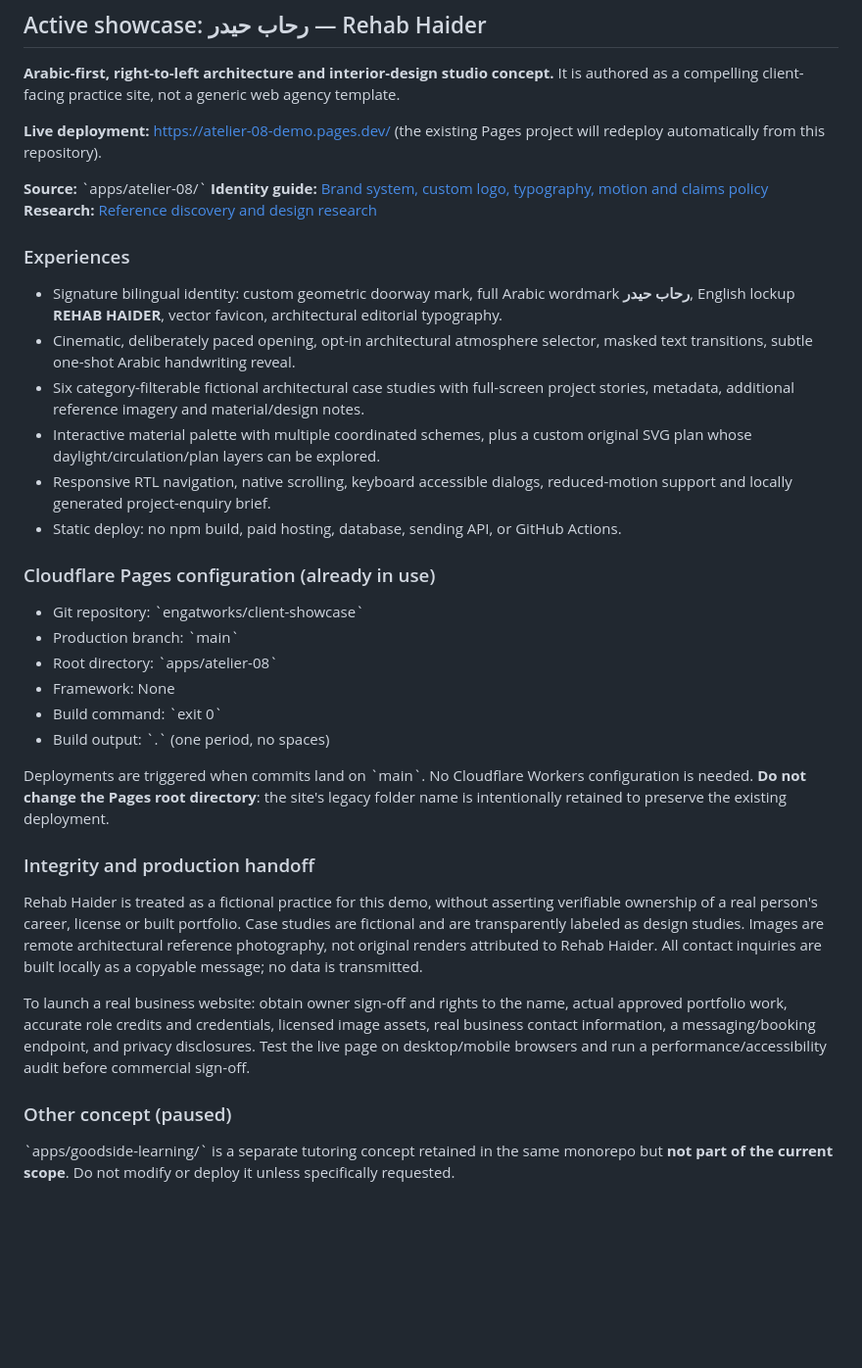
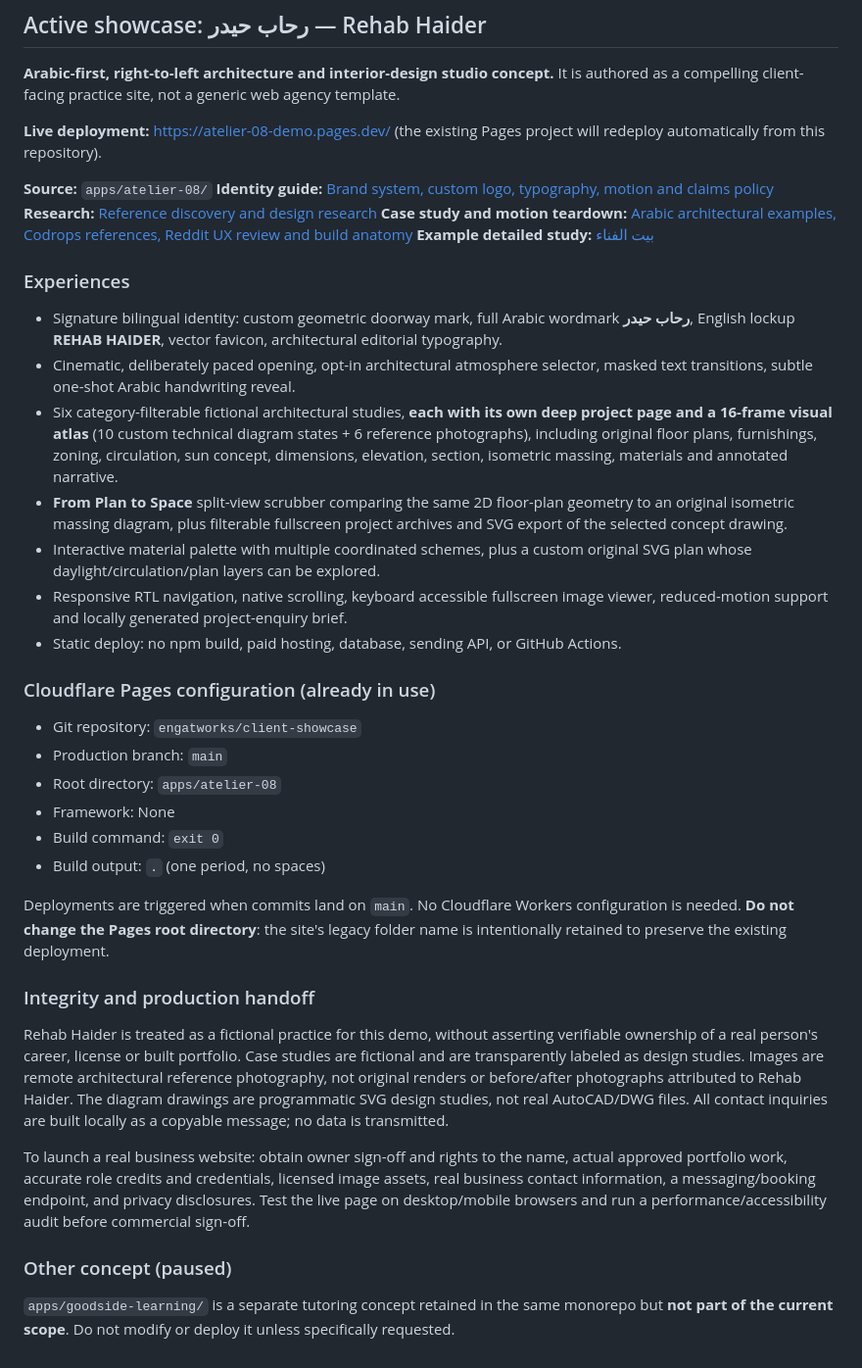
Before and after one commit to engatworks/client-showcase, a Markdown page: README.md, the part around the change. Shown at 98% size. GitHub-like rendering; blank space fills up the shorter version.

Commit message:
docs(rehab-haider): document 96-frame project atlas and remove obsolete gallery modal

```diff
--- a/README.md
+++ b/README.md
@@ -6,32 +6,35 @@
 
 **Live deployment:** https://atelier-08-demo.pages.dev/ (the existing Pages project will redeploy automatically from this repository).
 
-**Source:** \`apps/atelier-08/\`
+**Source:** `apps/atelier-08/`
 **Identity guide:** [Brand system, custom logo, typography, motion and claims policy](apps/atelier-08/BRAND.md)
 **Research:** [Reference discovery and design research](RESEARCH.md)
+**Case study and motion teardown:** [Arabic architectural examples, Codrops references, Reddit UX review and build anatomy](apps/atelier-08/CASE_STUDY_RESEARCH.md)
+**Example detailed study:** [بيت الفناء](https://atelier-08-demo.pages.dev/project.html?case=courtyard)
 
 ### Experiences
 - Signature bilingual identity: custom geometric doorway mark, full Arabic wordmark **رحاب حيدر**, English lockup **REHAB HAIDER**, vector favicon, architectural editorial typography.
 - Cinematic, deliberately paced opening, opt-in architectural atmosphere selector, masked text transitions, subtle one-shot Arabic handwriting reveal.
-- Six category-filterable fictional architectural case studies with full-screen project stories, metadata, additional reference imagery and material/design notes.
+- Six category-filterable fictional architectural studies, **each with its own deep project page and a 16-frame visual atlas** (10 custom technical diagram states + 6 reference photographs), including original floor plans, furnishings, zoning, circulation, sun concept, dimensions, elevation, section, isometric massing, materials and annotated narrative.
+- **From Plan to Space** split-view scrubber comparing the same 2D floor-plan geometry to an original isometric massing diagram, plus filterable fullscreen project archives and SVG export of the selected concept drawing.
 - Interactive material palette with multiple coordinated schemes, plus a custom original SVG plan whose daylight/circulation/plan layers can be explored.
-- Responsive RTL navigation, native scrolling, keyboard accessible dialogs, reduced-motion support and locally generated project-enquiry brief.
+- Responsive RTL navigation, native scrolling, keyboard accessible fullscreen image viewer, reduced-motion support and locally generated project-enquiry brief.
 - Static deploy: no npm build, paid hosting, database, sending API, or GitHub Actions.
 
 ### Cloudflare Pages configuration (already in use)
-- Git repository: \`engatworks/client-showcase\`
-- Production branch: \`main\`
-- Root directory: \`apps/atelier-08\`
+- Git repository: `engatworks/client-showcase`
+- Production branch: `main`
+- Root directory: `apps/atelier-08`
 - Framework: None
-- Build command: \`exit 0\`
-- Build output: \`.\` (one period, no spaces)
+- Build command: `exit 0`
+- Build output: `.` (one period, no spaces)
 
-Deployments are triggered when commits land on \`main\`. No Cloudflare Workers configuration is needed. **Do not change the Pages root directory**: the site's legacy folder name is intentionally retained to preserve the existing deployment.
+Deployments are triggered when commits land on `main`. No Cloudflare Workers configuration is needed. **Do not change the Pages root directory**: the site's legacy folder name is intentionally retained to preserve the existing deployment.
 
 ### Integrity and production handoff
-Rehab Haider is treated as a fictional practice for this demo, without asserting verifiable ownership of a real person's career, license or built portfolio. Case studies are fictional and are transparently labeled as design studies. Images are remote architectural reference photography, not original renders attributed to Rehab Haider. All contact inquiries are built locally as a copyable message; no data is transmitted.
+Rehab Haider is treated as a fictional practice for this demo, without asserting verifiable ownership of a real person's career, license or built portfolio. Case studies are fictional and are transparently labeled as design studies. Images are remote architectural reference photography, not original renders or before/after photographs attributed to Rehab Haider. The diagram drawings are programmatic SVG design studies, not real AutoCAD/DWG files. All contact inquiries are built locally as a copyable message; no data is transmitted.
 
 To launch a real business website: obtain owner sign-off and rights to the name, actual approved portfolio work, accurate role credits and credentials, licensed image assets, real business contact information, a messaging/booking endpoint, and privacy disclosures. Test the live page on desktop/mobile browsers and run a performance/accessibility audit before commercial sign-off.
 
 ### Other concept (paused)
-\`apps/goodside-learning/\` is a separate tutoring concept retained in the same monorepo but **not part of the current scope**. Do not modify or deploy it unless specifically requested.
+`apps/goodside-learning/` is a separate tutoring concept retained in the same monorepo but **not part of the current scope**. Do not modify or deploy it unless specifically requested.
```
